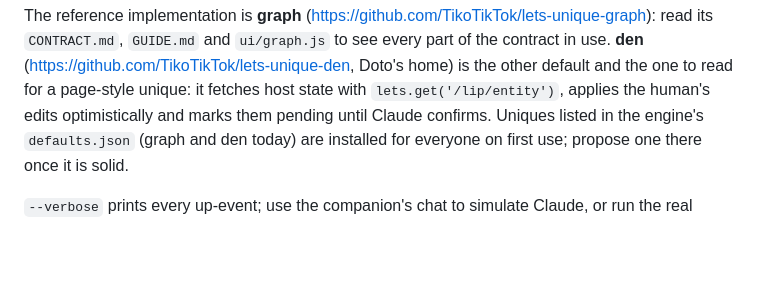
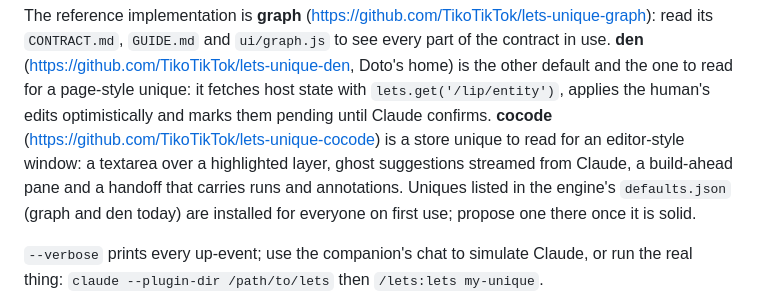
Before and after one commit to offensiveadhd/lets, a Markdown page: docs/UNIQUES.md, the part around the change. Rendered like a GitHub page; blank space fills up the shorter version.

```diff
--- a/docs/UNIQUES.md
+++ b/docs/UNIQUES.md
@@ -88,7 +88,10 @@ read its `CONTRACT.md`, `GUIDE.md` and `ui/graph.js` to see every part of the
 contract in use. **den** (https://github.com/TikoTikTok/lets-unique-den, Doto's
 home) is the other default and the one to read for a page-style unique: it
 fetches host state with `lets.get('/lip/entity')`, applies the human's edits
-optimistically and marks them pending until Claude confirms. Uniques listed in
+optimistically and marks them pending until Claude confirms. **cocode** (https://github.com/TikoTikTok/lets-unique-cocode) is a store unique
+to read for an editor-style window: a textarea over a highlighted layer, ghost
+suggestions streamed from Claude, a build-ahead pane and a handoff that carries
+runs and annotations. Uniques listed in
 the engine's `defaults.json` (graph and den today) are installed for everyone on
 first use; propose one there once it is solid.
 
```
Also changed, not shown: docs/ROADMAP.md (+11 -0 lines).
